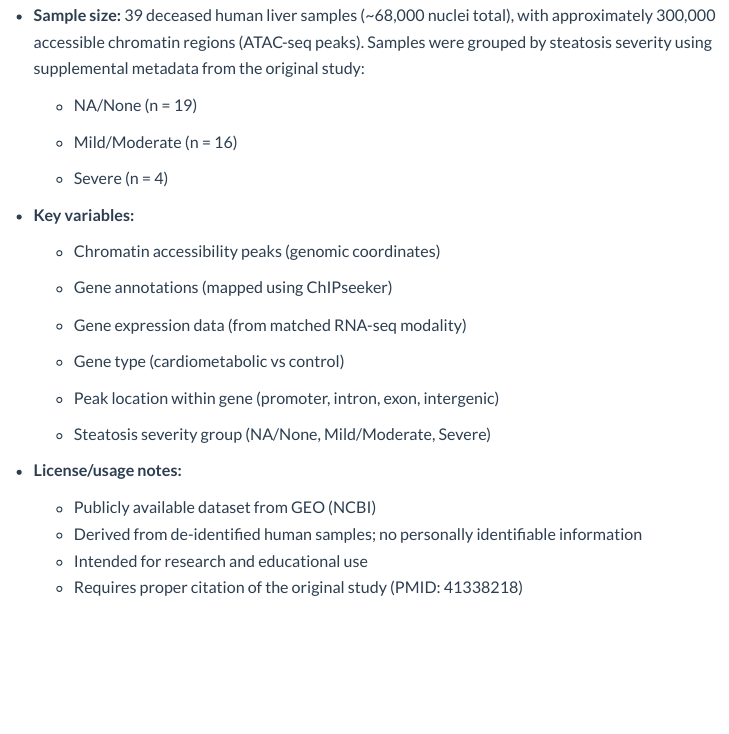
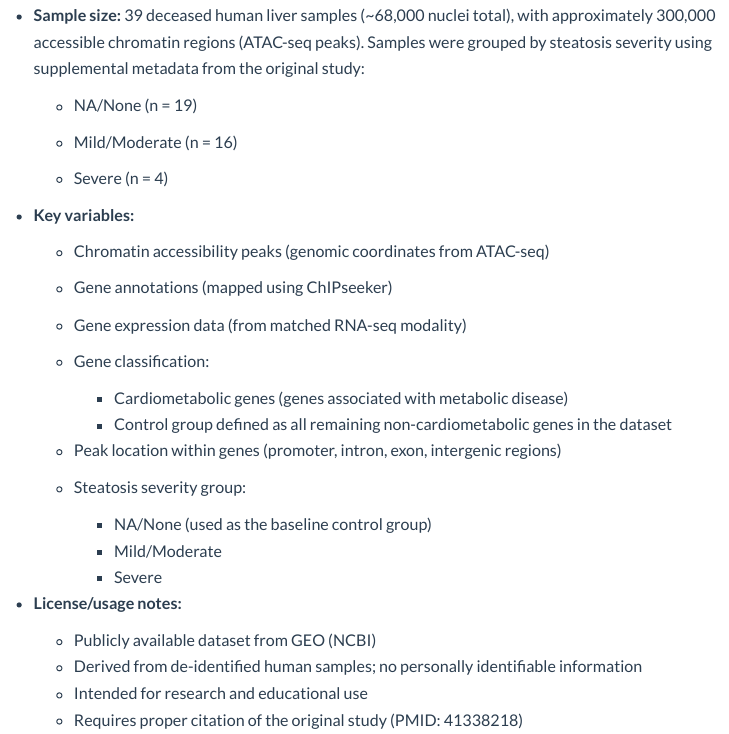
Before and after one commit to gunveersingh1/bnfo420_atac_project, a Quarto document (proposal.qmd): the page in a window 1100 px wide, from 1890 px down. Rendered offline with R 4.5, knitr and Pandoc in place of Quarto, with nearby package versions; menus at the side of the page are left out.

Commit message:
final change

```diff
--- a/proposal.qmd
+++ b/proposal.qmd
@@ -42,17 +42,23 @@ In this study, we analyze a human liver single-nucleus ATAC-seq dataset derived
   - Severe (n = 4)
 
 - **Key variables:**
-  - Chromatin accessibility peaks (genomic coordinates)
+
+  - Chromatin accessibility peaks (genomic coordinates from ATAC-seq)
 
   - Gene annotations (mapped using ChIPseeker)
 
   - Gene expression data (from matched RNA-seq modality)
 
-  - Gene type (cardiometabolic vs control)
+  - Gene classification:
+    - Cardiometabolic genes (genes associated with metabolic disease)
+    - Control group defined as all remaining non-cardiometabolic genes in the dataset
 
-  - Peak location within gene (promoter, intron, exon, intergenic)
+  - Peak location within genes (promoter, intron, exon, intergenic regions)
 
-  - Steatosis severity group (NA/None, Mild/Moderate, Severe)
+  - Steatosis severity group:
+    - NA/None (used as the baseline control group)
+    - Mild/Moderate
+    - Severe
 
 - **License/usage notes:**
   - Publicly available dataset from GEO (NCBI)
```
